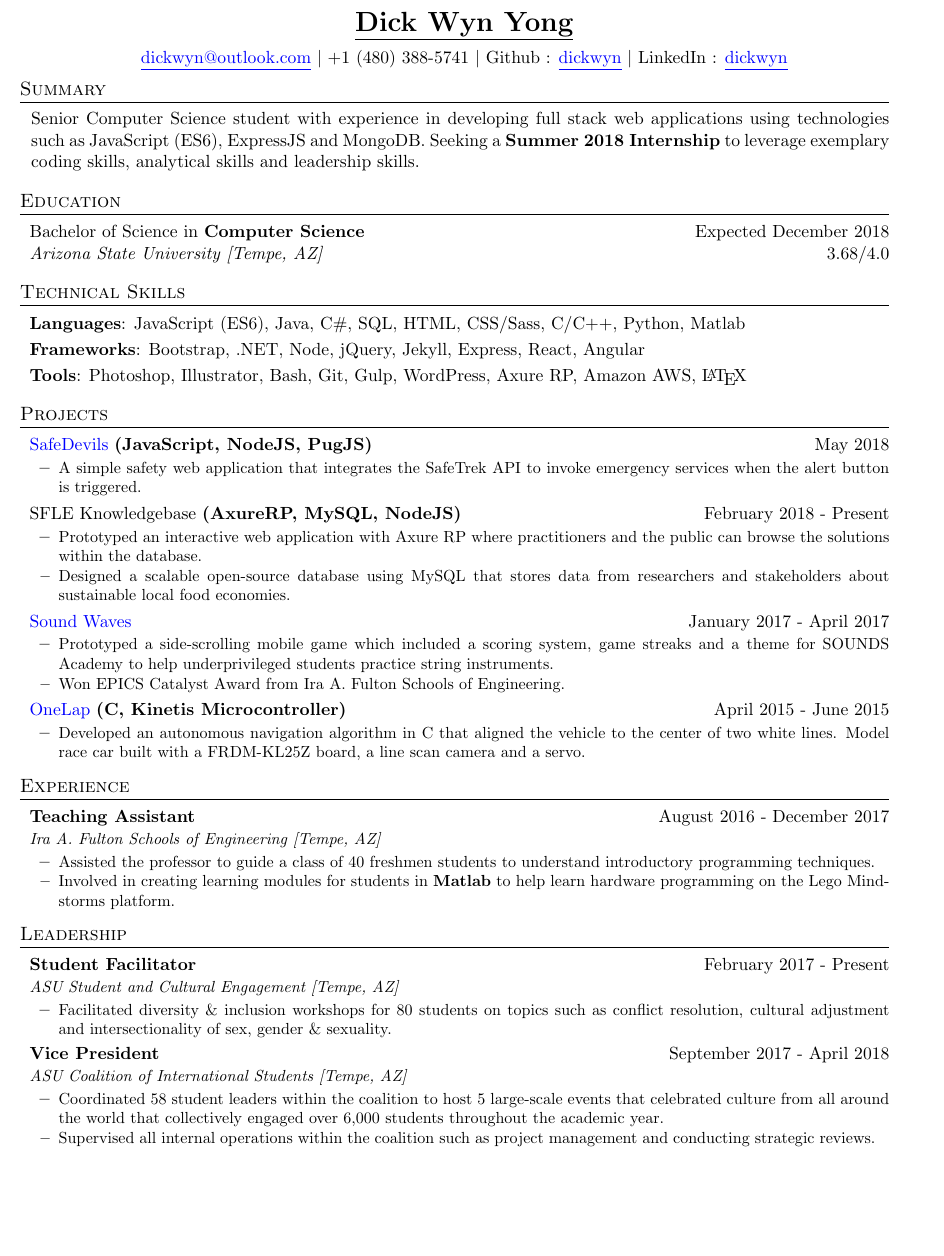
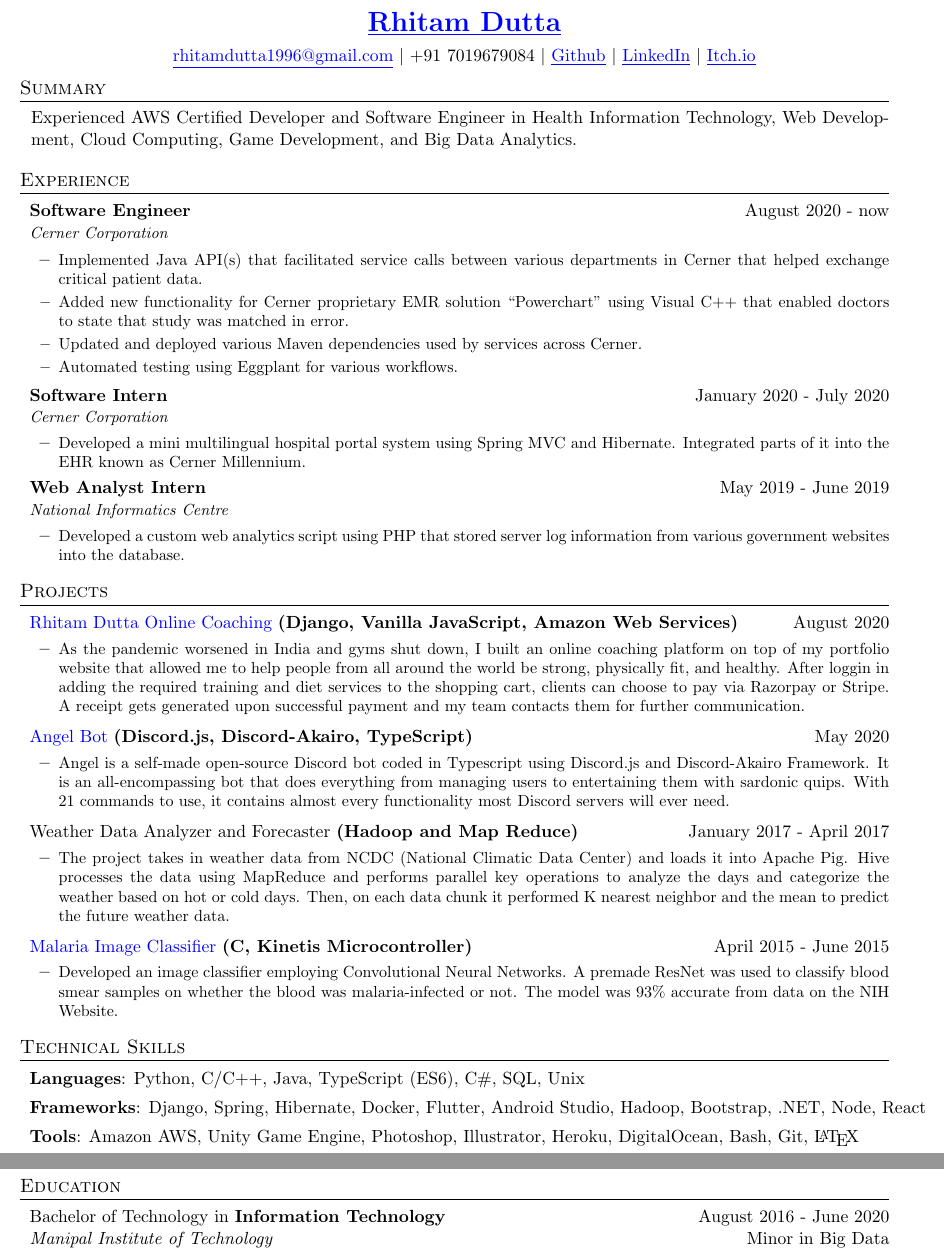
Before and after one commit to exthazor/resume, a LaTeX CV (resume_rhitam.tex): part of the page before the commit and two parts of pages 1 and 2 of 2 after it, the two joined at a grey line, cut at the place of the change, the shorter picture padded with empty space. Compiled offline with pdfLaTeX.

Commit message:
Pre final commit

```diff
--- a/resume_rhitam.tex
+++ b/resume_rhitam.tex
@@ -37,18 +37,19 @@
 \newcommand{\sectionEnd}{
   \end{itemize}
 }
-\newcommand{\head}[9]{
+\newcommand{\head}[7]{
   \noindent
   \begin{tabular*}{\textwidth}{l@{\extracolsep{\fill}}r}
     \centerline{
-      \textbf{\href{#1}{\color{black}{\LARGE {\underline{#2}}}}}
+      \textbf{\href{#1}{\color{blue}{\LARGE {\underline{#2}}}}}
     }
     \vspace{5pt}\\
     \centerline{
       \href{mailto:#3}{\underline{#3}} $\mid$
       #4 $\mid$
-      #5 : \href{#6}{\underline{#7}} $\mid$
-      #8 : \href{#9}{\underline{#7}}
+       \href{#5}{\underline{Github}} $\mid$
+       \href{#6}{\underline{LinkedIn}} $\mid$
+       \href{#7}{\underline{Itch.io}}
     }
   \end{tabular*}
   \vspace{-10pt}
@@ -101,34 +102,98 @@
 
 \begin{document}
 
-%   HERO   %
+%   INTRO   %
 \head
-  {http://dickwyn.xyz/}
-  {Dick Wyn Yong}
-  {dickwyn@outlook.com}
-  {+1 (480) 388-5741}
-  {Github}
-  {https://github.com/dickwyn}
-  {dickwyn}
-  {LinkedIn}
-  {https://www.linkedin.com/in/dickwyn}
+  {https://rhitamdutta.com/} %1%
+  {Rhitam Dutta} %2%
+  {rhitamdutta1996@gmail.com} %3%
+  {+91 7019679084} %4%
+  {https://github.com/exthazor} %5%
+  {https://www.linkedin.com/in/rhitam-dutta} %6%
+  {https://www.capt-entropy.itch.io} %7%
+
 
 %   SUMMARY   %
 \section{Summary}
 \sectionStart
   \summaryText
-  {Senior Computer Science student with experience in developing full stack web applications using technologies such as JavaScript (ES6), ExpressJS and MongoDB. Seeking a \textbf{Summer 2018 Internship} to leverage exemplary coding skills, analytical skills and leadership skills.}
+  {Experienced AWS Certified Developer and Software Engineer in Health Information Technology, Web Development, Cloud Computing, Game Development, and Big Data Analytics.}
 \sectionEnd
 
-%   EDUCATION   %
-\section{Education}
+%   EXPERIENCE   %
+\section{Experience}
 \sectionStart
-  \educationItem
-    {Bachelor of Science}
-    {Computer Science}
-    {Expected December 2018}
-    {Arizona State University [Tempe, AZ]}
-    {3.68/4.0}
+  \jobHeading
+    {Software Engineer}
+    {August 2020 - now}
+    {Cerner Corporation}
+  \listStart
+    \bulletItem
+    {Implemented Java API(s) that facilitated service calls between various departments in Cerner that helped exchange critical patient data.}
+    \bulletItem
+    {Added new functionality for Cerner proprietary EMR solution “Powerchart” using Visual C++ that enabled doctors to state that study was matched in error.}
+   \bulletItem
+    {Updated and deployed various Maven dependencies used by services across Cerner.}
+   \bulletItem
+   {Automated testing using Eggplant for various workflows.}
+   \listEnd
+  \jobHeading
+    {Software Intern}
+    {January 2020 - July 2020}
+    {Cerner Corporation}
+  \listStart
+    \bulletItem
+    {Developed a mini multilingual hospital portal system using Spring MVC and Hibernate. Integrated parts of it into the EHR known as Cerner Millennium.}
+  \listEnd
+  \jobHeading
+    {Web Analyst Intern}
+    {May 2019 - June 2019}
+    {National Informatics Centre}
+  \listStart
+    \bulletItem
+    {Developed a custom web analytics script using PHP that stored server log information from various government websites into the database.}
+  \listEnd
+\sectionEnd
+
+%   PROJECTS   %
+\section{Projects}
+\sectionStart
+  \projectHeading
+    {https://rhitamdutta.com/coaching/}
+    {Rhitam Dutta Online Coaching}
+    {(Django, Vanilla JavaScript, Amazon Web Services)}
+    {August 2020}
+  \listStart
+    \bulletItem
+      {As the pandemic worsened in India and gyms shut down, I built an online coaching platform on top of my portfolio website that allowed me to help people from all around the world be strong, physically fit, and healthy. After loggin in adding the required training and diet services to the shopping cart, clients can choose to pay via Razorpay or Stripe. A receipt gets generated upon successful payment and my team contacts them for further communication.}
+  \listEnd
+  \projectHeading
+    {https://github.com/exthazor/angel}
+    {Angel Bot}
+    {(Discord.js, Discord-Akairo, TypeScript)}
+    {May 2020}
+  \listStart
+    \bulletItem
+    {Angel is a self-made open-source Discord bot coded in Typescript using Discord.js and Discord-Akairo Framework. It is an all-encompassing bot that does everything from managing users to entertaining them with sardonic quips. With 21 commands to use, it contains almost every functionality most Discord servers will ever need.}
+  \listEnd
+  \projectHeading
+    {}
+    {Weather Data Analyzer and Forecaster}
+    {(Hadoop and Map Reduce)}
+    {January 2017 - April 2017}
+  \listStart
+    \bulletItem
+      {The project takes in weather data from NCDC (National Climatic Data Center) and loads it into Apache Pig. Hive processes the data using MapReduce and performs parallel key operations to analyze the days and categorize the weather based on hot or cold days. Then, on each data chunk it performed K nearest neighbor and the mean to predict the future weather data.}
+  \listEnd
+  \projectHeading
+    {https://github.com/dickwyn/onelap}
+    {Malaria Image Classifier}
+    {(C, Kinetis Microcontroller)}
+    {April 2015 - June 2015}
+  \listStart
+    \bulletItem
+      {Developed an image classifier employing Convolutional Neural Networks. A premade ResNet was used to classify blood smear samples on whether the blood was malaria-infected or not. The model was 93\%\ accurate from data on the NIH Website.}
+  \listEnd
 \sectionEnd
 
 %   SKILLS   %
@@ -136,97 +201,25 @@
 \sectionStart
   \skillItem
     {Languages}
-    {JavaScript (ES6), Java, C\#, SQL, HTML, CSS/Sass, C/C++, Python, Matlab}
+    {Python, C/C++, Java, TypeScript (ES6), C\#, SQL, Unix}
   \skillItem
     {Frameworks}
-    {Bootstrap, .NET, Node, jQuery, Jekyll, Express, React, Angular}
+    {Django, Spring, Hibernate, Docker, Flutter, Android Studio, Hadoop, Bootstrap, .NET, Node, React}
   \skillItem
     {Tools}
-    {Photoshop, Illustrator, Bash, Git, Gulp, WordPress, Axure RP, Amazon AWS, \LaTeX\ }
+    {Amazon AWS, Unity Game Engine, Photoshop, Illustrator, Heroku, DigitalOcean, Bash, Git, \LaTeX\ }
   \vspace{3pt}
 \sectionEnd
 
-%   PROJECTS   %
-\section{Projects}
+%   EDUCATION   %
+\section{Education}
 \sectionStart
-  \projectHeading
-    {http://testorangesafe.dickwyn.xyz/}
-    {SafeDevils}
-    {(JavaScript, NodeJS, PugJS)}
-    {May 2018}
-  \listStart
-    \bulletItem
-      {A simple safety web application that integrates the SafeTrek API to invoke emergency services when the alert button is triggered.}
-  \listEnd
-  \projectHeading
-    {}
-    {SFLE Knowledgebase}
-    {(AxureRP, MySQL, NodeJS)}
-    {February 2018 - Present}
-  \listStart
-    \bulletItem
-      {Prototyped an interactive web application with Axure RP where practitioners and the public can browse the solutions within the database.}
-    \bulletItem
-      {Designed a scalable open-source database using MySQL that stores data from researchers and stakeholders about sustainable local food economies.}
-  \listEnd
-  \projectHeading
-    {https://goo.gl/EsvFb6}
-    {Sound Waves}
-    {}
-    {January 2017 - April 2017}
-  \listStart
-    \bulletItem
-      {Prototyped a side-scrolling mobile game which included a scoring system, game streaks and a theme for SOUNDS Academy to help underprivileged students practice string instruments.}
-    \bulletItem
-      {Won EPICS Catalyst Award from Ira A. Fulton Schools of Engineering.}
-  \listEnd
-  \projectHeading
-    {https://github.com/dickwyn/onelap}
-    {OneLap}
-    {(C, Kinetis Microcontroller)}
-    {April 2015 - June 2015}
-  \listStart
-    \bulletItem
-      {Developed an autonomous navigation algorithm in C that aligned the vehicle to the center of two white lines. Model race car built with a FRDM-KL25Z board, a line scan camera and a servo.}
-  \listEnd
-\sectionEnd
-
-%   EXPERIENCE   %
-\section{Experience}
-\sectionStart
-  \jobHeading
-    {Teaching Assistant}
-    {August 2016 - December 2017}
-    {Ira A. Fulton Schools of Engineering [Tempe, AZ]}
-  \listStart
-    \bulletItem
-    {Assisted the professor to guide a class of 40 freshmen students to understand introductory programming techniques.}
-    \bulletItem
-    {Involved in creating learning modules for students in \textbf{Matlab} to help learn hardware programming on the Lego Mindstorms platform.}
-  \listEnd
-\sectionEnd
-
-%   LEADERSHIP   %
-\section{Leadership}
-\sectionStart
-  \jobHeading
-    {Student Facilitator}
-    {February 2017 - Present}
-    {ASU Student and Cultural Engagement [Tempe, AZ]}
-  \listStart
-    \bulletItem
-    {Facilitated diversity \& inclusion workshops for 80 students on topics such as conflict resolution, cultural adjustment and intersectionality of sex, gender \& sexuality.}
-  \listEnd
-  \jobHeading
-    {Vice President}
-    {September 2017 - April 2018}
-    {ASU Coalition of International Students [Tempe, AZ]}
-  \listStart
-    \bulletItem
-    {Coordinated 58 student leaders within the coalition to host 5 large-scale events that celebrated culture from all around the world that collectively engaged over 6,000 students throughout the academic year.}
-    \bulletItem
-    {Supervised all internal operations within the coalition such as project management and conducting strategic reviews.}
-  \listEnd
+  \educationItem
+    {Bachelor of Technology}
+    {Information Technology}
+    {August 2016 - June 2020}
+    {Manipal Institute of Technology}
+    {Minor in Big Data}
 \sectionEnd
 
 \end{document}
```
